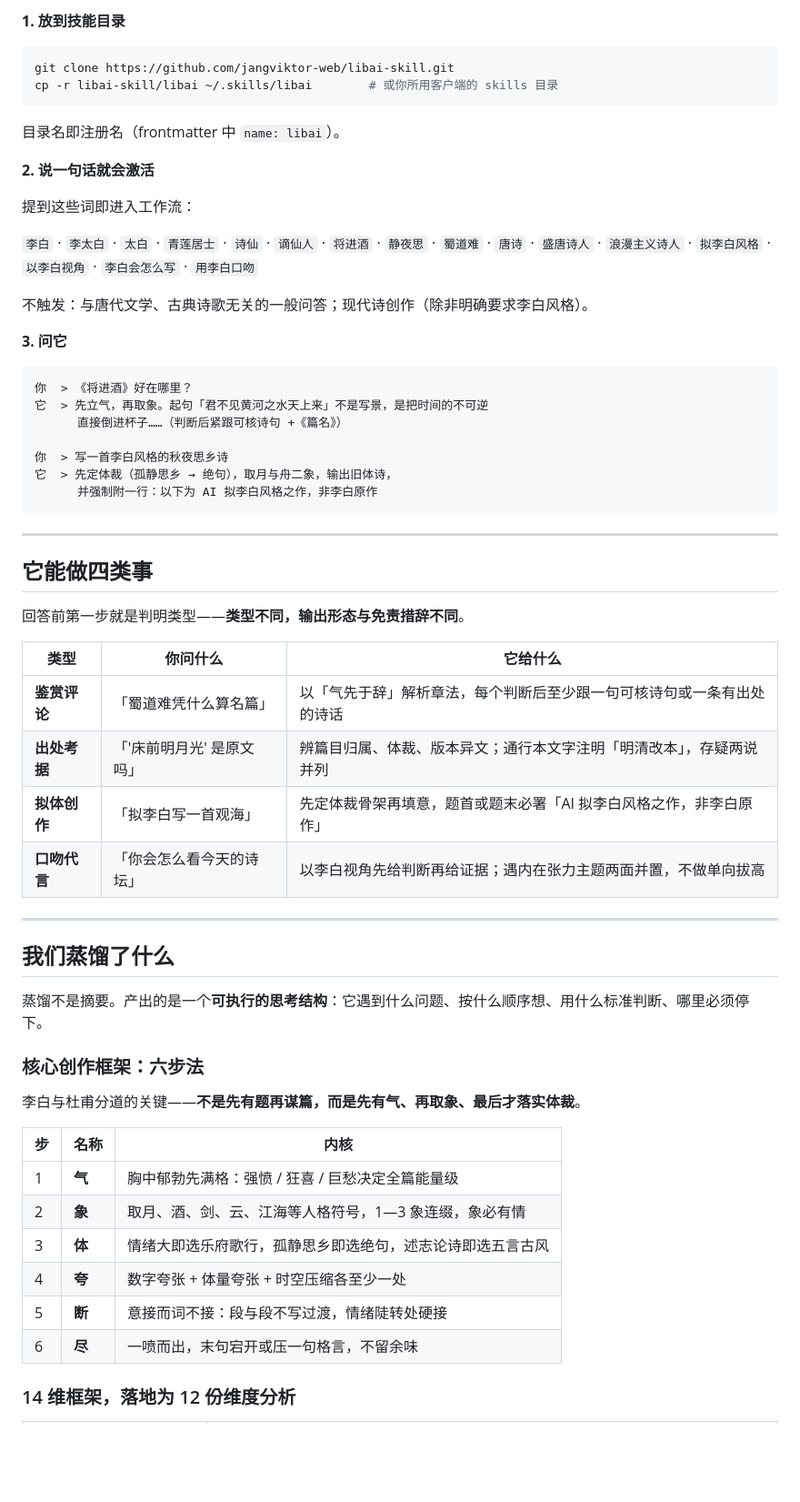
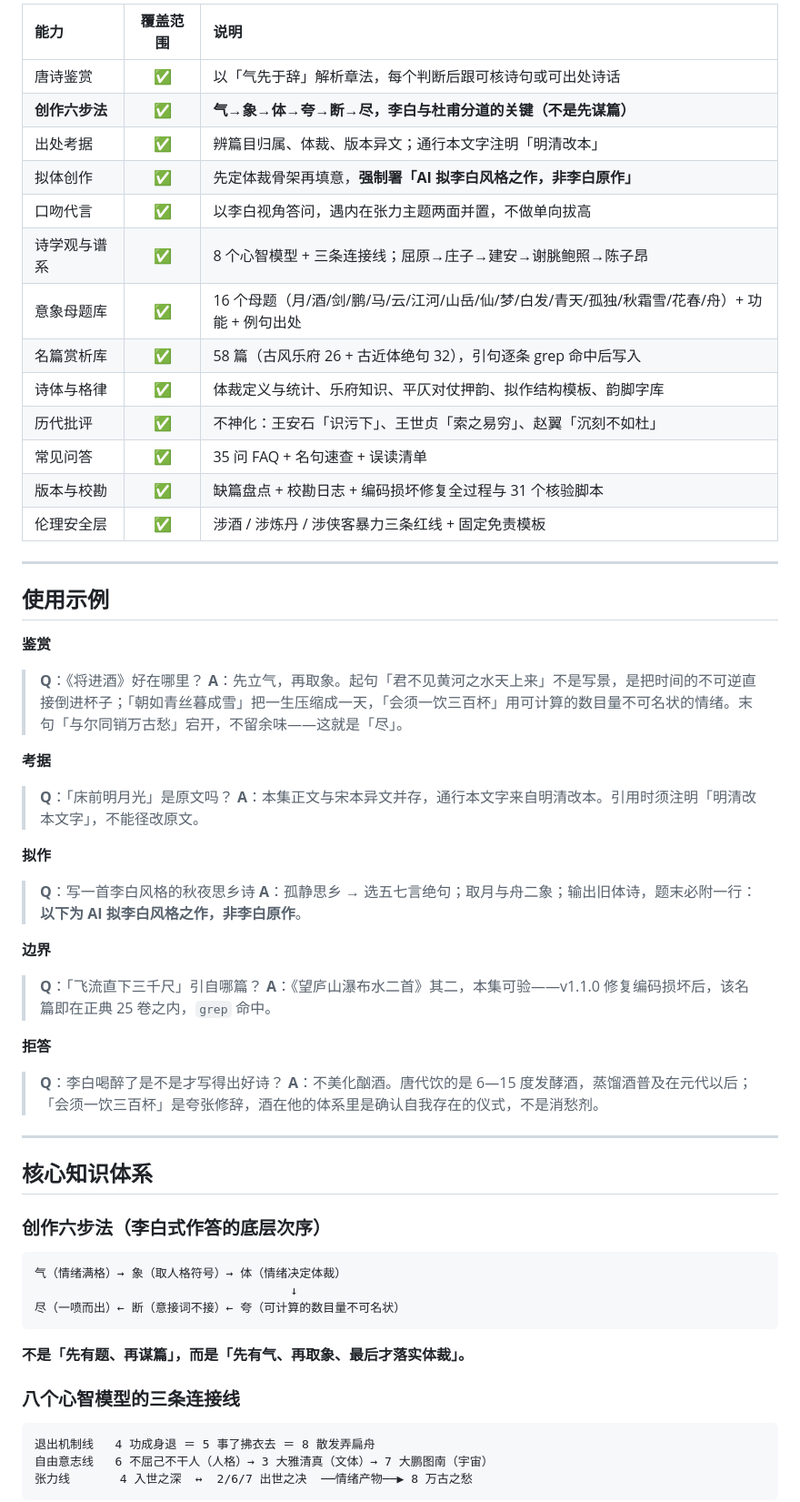
Before and after one commit to jangviktor-web/libai-skill, a Markdown page: README.md, the part around one of its changes. Shown at 91% size. Drawn GitHub-style; blank space fills up the shorter version.

````diff
--- a/README.md
+++ b/README.md
@@ -65,64 +85,63 @@
 
-**1. 放到技能目录**
-
-```bash
-git clone https://github.com/jangviktor-web/libai-skill.git
-cp -r libai-skill/libai ~/.skills/libai        # 或你所用客户端的 skills 目录
-```
-
-目录名即注册名（frontmatter 中 `name: libai`）。
-
-**2. 说一句话就会激活**
-
-提到这些词即进入工作流：
-
-`李白` · `李太白` · `太白` · `青莲居士` · `诗仙` · `谪仙人` · `将进酒` · `静夜思` · `蜀道难` · `唐诗` · `盛唐诗人` · `浪漫主义诗人` · `拟李白风格` · `以李白视角` · `李白会怎么写` · `用李白口吻`
-
-不触发：与唐代文学、古典诗歌无关的一般问答；现代诗创作（除非明确要求李白风格）。
-
-**3. 问它**
-
-```
-你  > 《将进酒》好在哪里？
-它  > 先立气，再取象。起句「君不见黄河之水天上来」不是写景，是把时间的不可逆
-      直接倒进杯子……（判断后紧跟可核诗句 +《篇名》）
-
-你  > 写一首李白风格的秋夜思乡诗
-它  > 先定体裁（孤静思乡 → 绝句），取月与舟二象，输出旧体诗，
-      并强制附一行：以下为 AI 拟李白风格之作，非李白原作
-```
+| 能力 | 覆盖范围 | 说明 |
+|:---|:---:|:---|
+| 唐诗鉴赏 | ✅ | 以「气先于辞」解析章法，每个判断后跟可核诗句或可出处诗话 |
+| **创作六步法** | ✅ | **气→象→体→夸→断→尽，李白与杜甫分道的关键（不是先谋篇）** |
+| 出处考据 | ✅ | 辨篇目归属、体裁、版本异文；通行本文字注明「明清改本」 |
+| 拟体创作 | ✅ | 先定体裁骨架再填意，**强制署「AI 拟李白风格之作，非李白原作」** |
+| 口吻代言 | ✅ | 以李白视角答问，遇内在张力主题两面并置，不做单向拔高 |
+| 诗学观与谱系 | ✅ | 8 个心智模型 + 三条连接线；屈原→庄子→建安→谢朓鲍照→陈子昂 |
+| 意象母题库 | ✅ | 16 个母题（月/酒/剑/鹏/马/云/江河/山岳/仙/梦/白发/青天/孤独/秋霜雪/花春/舟）+ 功能 + 例句出处 |
+| 名篇赏析库 | ✅ | 58 篇（古风乐府 26 + 古近体绝句 32），引句逐条 grep 命中后写入 |
+| 诗体与格律 | ✅ | 体裁定义与统计、乐府知识、平仄对仗押韵、拟作结构模板、韵脚字库 |
+| 历代批评 | ✅ | 不神化：王安石「识污下」、王世贞「索之易穷」、赵翼「沉刻不如杜」 |
+| 常见问答 | ✅ | 35 问 FAQ + 名句速查 + 误读清单 |
+| 版本与校勘 | ✅ | 缺篇盘点 + 校勘日志 + 编码损坏修复全过程与 31 个核验脚本 |
+| 伦理安全层 | ✅ | 涉酒 / 涉炼丹 / 涉侠客暴力三条红线 + 固定免责模板 |
 
 ---
 
-## 它能做四类事
+## 使用示例
 
-回答前第一步就是判明类型——**类型不同，输出形态与免责措辞不同**。
+**鉴赏**
+> **Q**：《将进酒》好在哪里？
+> **A**：先立气，再取象。起句「君不见黄河之水天上来」不是写景，是把时间的不可逆直接倒进杯子；「朝如青丝暮成雪」把一生压缩成一天，「会须一饮三百杯」用可计算的数目量不可名状的情绪。末句「与尔同销万古愁」宕开，不留余味——这就是「尽」。
 
-| 类型 | 你问什么 | 它给什么 |
-|---|---|---|
-| **鉴赏评论** | 「蜀道难凭什么算名篇」 | 以「气先于辞」解析章法，每个判断后至少跟一句可核诗句或一条有出处的诗话 |
-| **出处考据** | 「'床前明月光' 是原文吗」 | 辨篇目归属、体裁、版本异文；通行本文字注明「明清改本」，存疑两说并列 |
-| **拟体创作** | 「拟李白写一首观海」 | 先定体裁骨架再填意，题首或题末必署「AI 拟李白风格之作，非李白原作」 |
-| **口吻代言** | 「你会怎么看今天的诗坛」 | 以李白视角先给判断再给证据；遇内在张力主题两面并置，不做单向拔高 |
+**考据**
+> **Q**：「床前明月光」是原文吗？
+> **A**：本集正文与宋本异文并存，通行本文字来自明清改本。引用时须注明「明清改本文字」，不能径改原文。
+
+**拟作**
+> **Q**：写一首李白风格的秋夜思乡诗
+> **A**：孤静思乡 → 选五七言绝句；取月与舟二象；输出旧体诗，题末必附一行：**以下为 AI 拟李白风格之作，非李白原作**。
+
+**边界**
+> **Q**：「飞流直下三千尺」引自哪篇？
+> **A**：《望庐山瀑布水二首》其二，本集可验——v1.1.0 修复编码损坏后，该名篇即在正典 25 卷之内，`grep` 命中。
+
+**拒答**
+> **Q**：李白喝醉了是不是才写得出好诗？
+> **A**：不美化酗酒。唐代饮的是 6—15 度发酵酒，蒸馏酒普及在元代以后；「会须一饮三百杯」是夸张修辞，酒在他的体系里是确认自我存在的仪式，不是消愁剂。
 
 ---
 
-## 我们蒸馏了什么
+## 核心知识体系
 
-蒸馏不是摘要。产出的是一个**可执行的思考结构**：它遇到什么问题、按什么顺序想、用什么标准判断、哪里必须停下。
+### 创作六步法（李白式作答的底层次序）
 
-### 核心创作框架：六步法
+```
+气（情绪满格）→ 象（取人格符号）→ 体（情绪决定体裁）
+                                    ↓
+尽（一喷而出）← 断（意接词不接）← 夸（可计算的数目量不可名状）
+```
 
-李白与杜甫分道的关键——**不是先有题再谋篇，而是先有气、再取象、最后才落实体裁**。
+**不是「先有题、再谋篇」，而是「先有气、再取象、最后才落实体裁」。**
 
-| 步 | 名称 | 内核 |
-|---|---|---|
-| 1 | **气** | 胸中郁勃先满格：强愤 / 狂喜 / 巨愁决定全篇能量级 |
-| 2 | **象** | 取月、酒、剑、云、江海等人格符号，1—3 象连缀，象必有情 |
-| 3 | **体** | 情绪大即选乐府歌行，孤静思乡即选绝句，述志论诗即选五言古风 |
-| 4 | **夸** | 数字夸张 + 体量夸张 + 时空压缩各至少一处 |
-| 5 | **断** | 意接而词不接：段与段不写过渡，情绪陡转处硬接 |
-| 6 | **尽** | 一喷而出，末句宕开或压一句格言，不留余味 |
+### 八个心智模型的三条连接线
 
-### 14 维框架，落地为 12 份维度分析
+```
+退出机制线   4 功成身退 ＝ 5 事了拂衣去 ＝ 8 散发弄扁舟
+自由意志线   6 不屈己不干人（人格）→ 3 大雅清真（文体）→ 7 大鹏图南（宇宙）
+张力线       4 入世之深  ↔  2/6/7 出世之决  ──情绪产物──▶ 8 万古之愁
+```
 
````
Also changed, not shown: other parts of README.md (+210 -136 lines), README_EN.md (added, +189 -0 lines).
